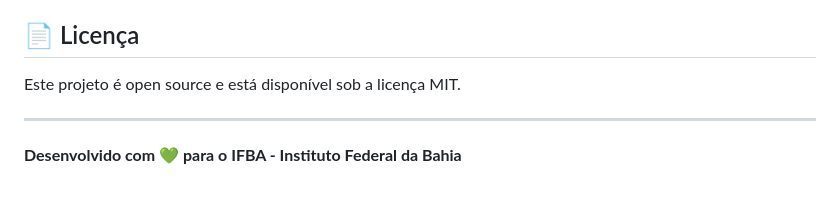
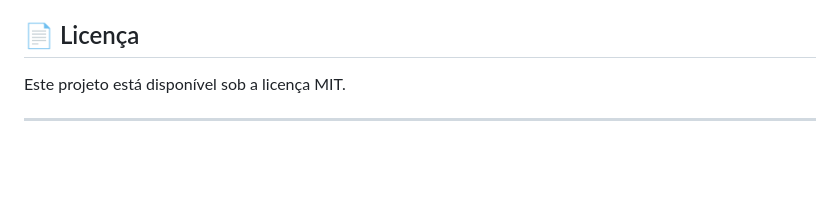
Before and after one commit to LuisPassosRamos/IoT-Management-System, a Markdown page: README.md, the part around the change. Drawn GitHub-style; blank space fills up the shorter version.

Commit message:
Update license statement in README.md

```diff
--- a/README.md
+++ b/README.md
@@ -175,8 +175,6 @@ Para usar em produção, considere:
 
 ## 📄 Licença
 
-Este projeto é open source e está disponível sob a licença MIT.
+Este projeto está disponível sob a licença MIT.
 
 ---
-
-**Desenvolvido com 💚 para o IFBA - Instituto Federal da Bahia**
```
